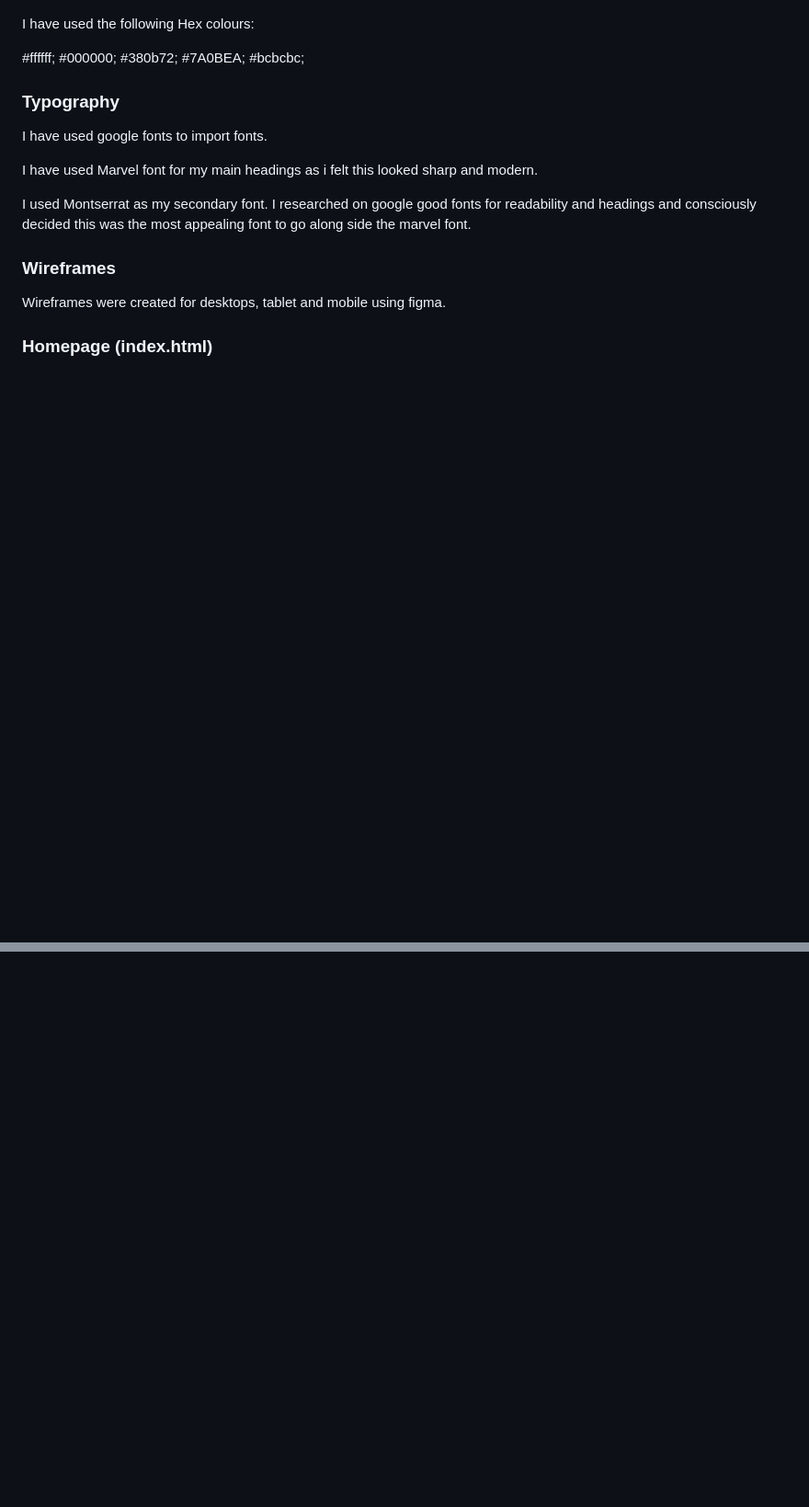
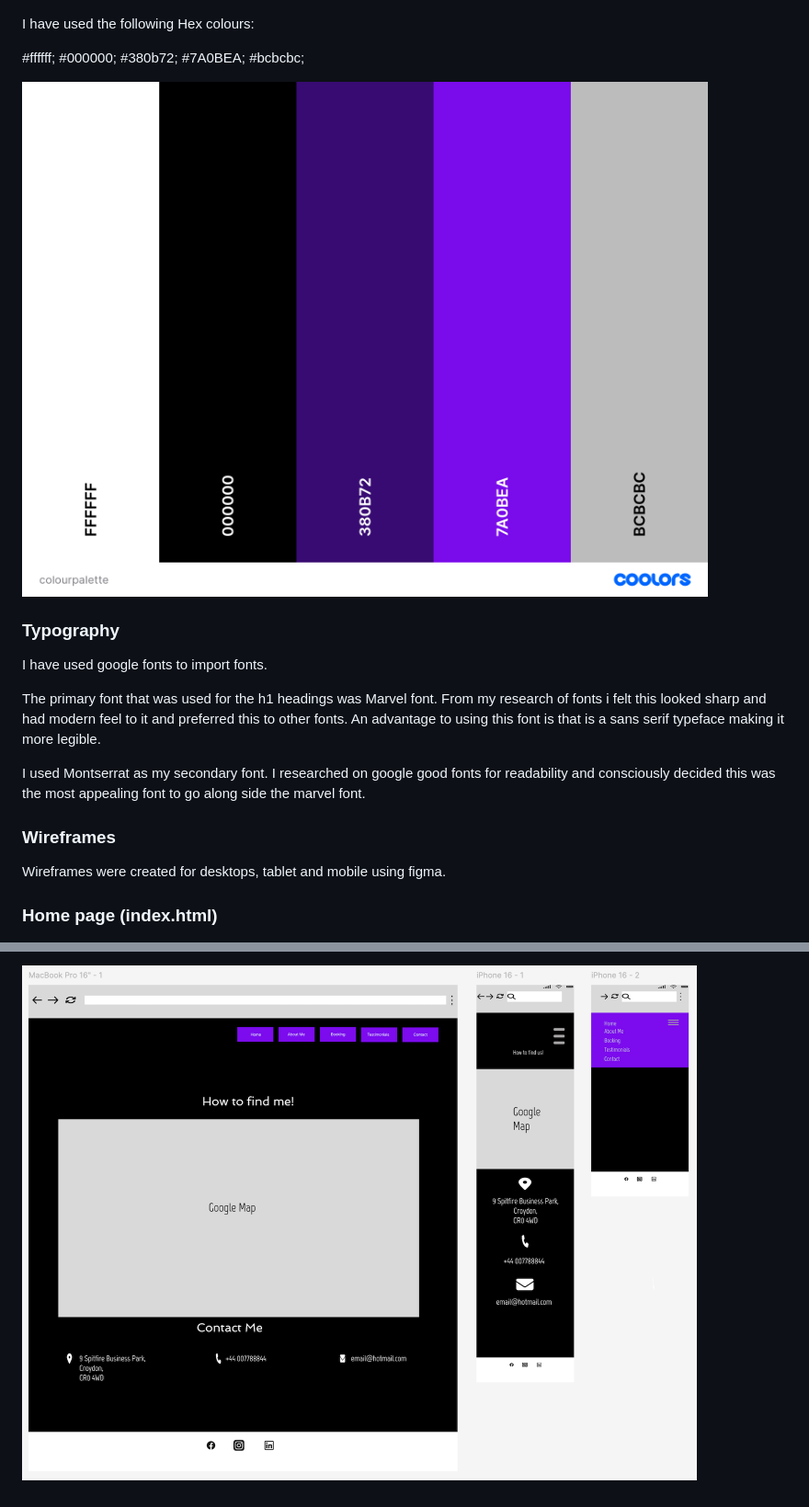
Before and after one commit to DavidRC-Projects/Fjones-Personal-Training, a Markdown page: README.md, 2 parts joined by grey strips. Shown: that part at 92% size. GitHub-like rendering; pictures changed too: assets/img-readme/colourpalette.png (added), assets/img-readme/contact.png (added); blank space fills up the shorter version.

Commit message:
Add images to img-readme for design section of readme. Edit text in introduction and typography and added images for colour palette and wireframes

```diff
--- a/README.md
+++ b/README.md
@@ -58,17 +64,19 @@ I have used the following Hex colours:
  #7A0BEA;
  #bcbcbc;
 
+![wireframehomepage](assets/img-readme/colourpalette.png)
+
 ### Typography
 
 I have used google fonts to import fonts.
 
-I have used Marvel font for my main headings as i felt this looked sharp and modern.
+The primary font that was used for the h1 headings was Marvel font. From my research of fonts i felt this looked sharp and had modern feel to it and preferred this to other fonts. An advantage to using this font is that is a sans serif typeface making it more legible.
 
-I used Montserrat as my secondary font. I researched on google good fonts for readability and headings and consciously decided this was the most appealing font to go along side the marvel font.
+I used Montserrat as my secondary font. I researched on google good fonts for readability and consciously decided this was the most appealing font to go along side the marvel font.
 
 ### Wireframes
 
 Wireframes were created for desktops, tablet and mobile using figma.
 
-### Homepage (index.html)
+### Home page (index.html)
 ![wireframehomepage](assets/img-readme/wireframehomepage.png)
@@ -74,0 +98 @@ Wireframes were created for desktops, tablet and mobile using figma.
+![wireframehomepage](assets/img-readme/contact.png)
```
Also changed, not shown: other parts of README.md (+26 -5 lines), assets/img-readme/aboutme1.png (added), assets/img-readme/aboutme2.png (added), assets/img-readme/booking.png (added), assets/img-readme/testimonials.png (added).
